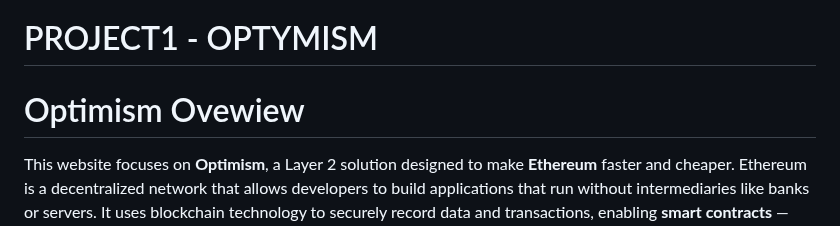
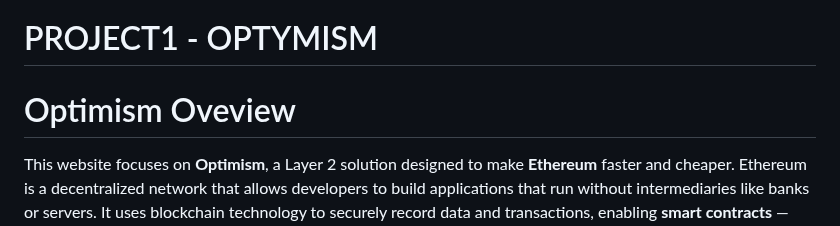
Before and after one commit to maggku/Project1-Optymism, a Markdown page: readme.md, the part around the change. Drawn GitHub-style.

```diff
--- a/readme.md
+++ b/readme.md
@@ -1,6 +1,6 @@
 # PROJECT1 - OPTYMISM
 
-# Optimism Ovewiew
+# Optimism Oveview
 
 This website focuses on **Optimism**, a Layer 2 solution designed to make **Ethereum** faster and cheaper.
 Ethereum is a decentralized network that allows developers to build applications that run without intermediaries like banks or servers. It uses blockchain technology to securely record data and transactions, enabling **smart contracts** — self-executing programs that automate tasks.
```
